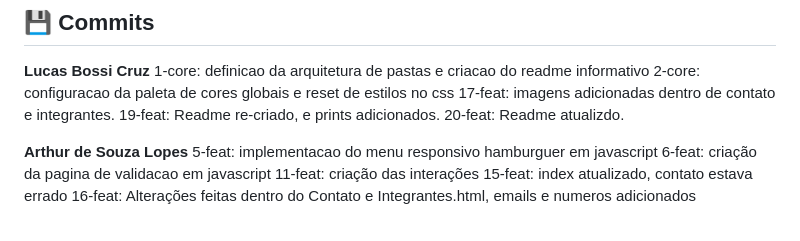
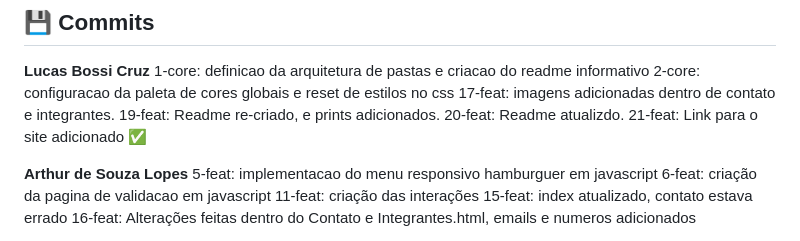
Before and after one commit to bsscrz/Heaven, a Markdown page: README.md, the part around one of its changes. GitHub-like rendering.

Commit message:
feat: Link para o site adicionado

```diff
--- a/README.md
+++ b/README.md
@@ -182,6 +182,7 @@ Projeto desenvolvido para fins acadêmicos na disciplina de desenvolvimento web
 17-feat: imagens adicionadas dentro de contato e integrantes.
 19-feat: Readme re-criado, e prints adicionados.
 20-feat: Readme atualizdo.
+21-feat: Link para o site adicionado ✅
 
 **Arthur de Souza Lopes**
 5-feat: implementacao do menu responsivo hamburguer em javascript
```
Also changed, not shown: other parts of README.md (+1 -1 lines).
